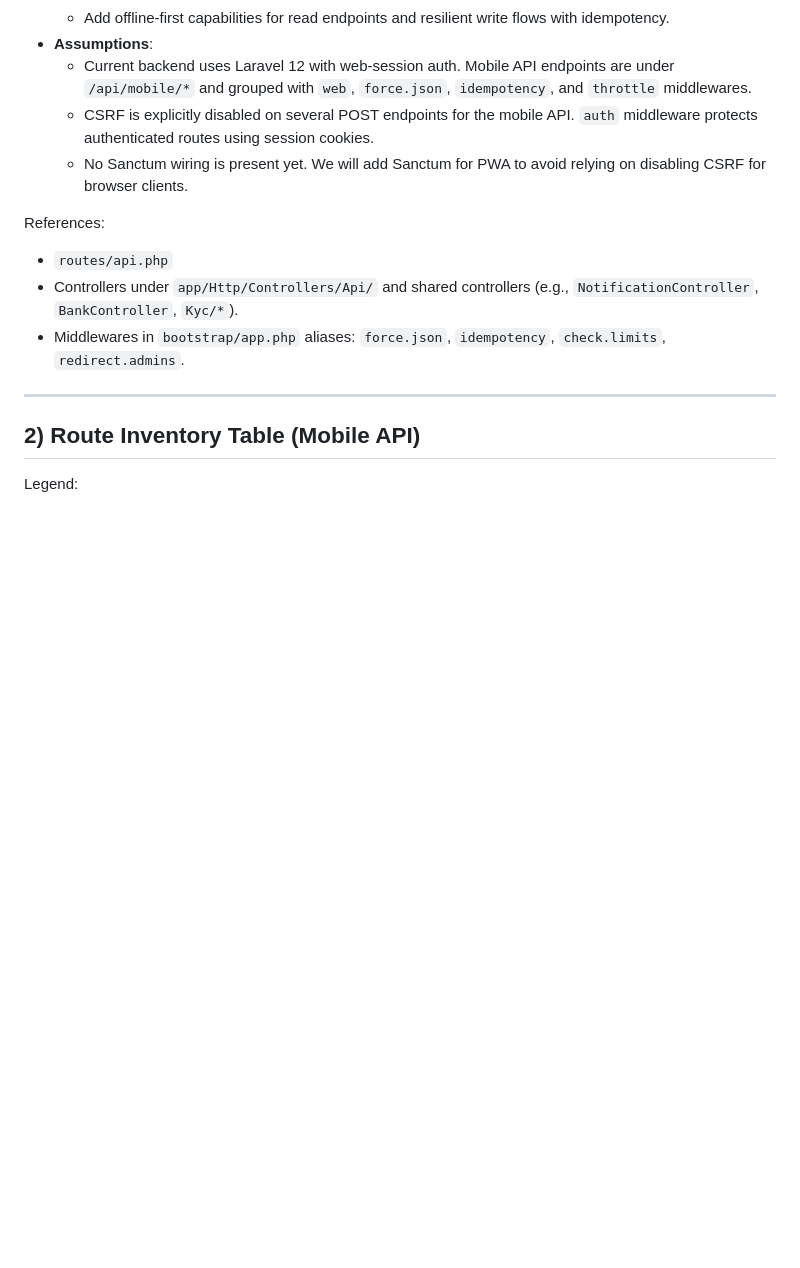
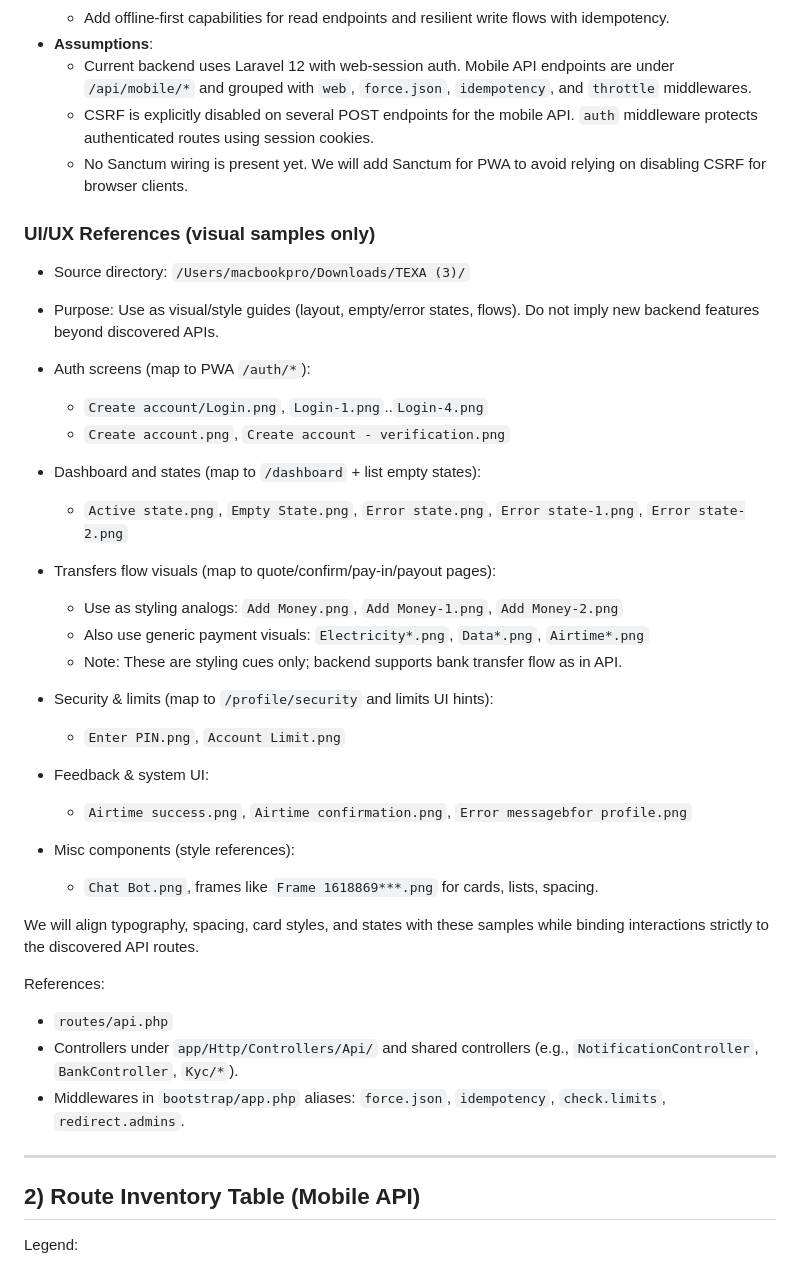
Before and after one commit to texadigital/texapaycm, a Markdown page: docs/pwa/implementation-plan.md, the part around the change. Drawn GitHub-style; blank space fills up the shorter version.

Commit message:
docs(pwa): add UI/UX references from TEXA (3) and map to pages

```diff
--- a/docs/pwa/implementation-plan.md
+++ b/docs/pwa/implementation-plan.md
@@ -12,6 +12,30 @@
   - Current backend uses Laravel 12 with web-session auth. Mobile API endpoints are under `/api/mobile/*` and grouped with `web`, `force.json`, `idempotency`, and `throttle` middlewares.
   - CSRF is explicitly disabled on several POST endpoints for the mobile API. `auth` middleware protects authenticated routes using session cookies.
   - No Sanctum wiring is present yet. We will add Sanctum for PWA to avoid relying on disabling CSRF for browser clients.
+
+### UI/UX References (visual samples only)
+- Source directory: `/Users/macbookpro/Downloads/TEXA (3)/`
+- Purpose: Use as visual/style guides (layout, empty/error states, flows).
+  Do not imply new backend features beyond discovered APIs.
+
+- Auth screens (map to PWA `/auth/*`):
+  - `Create account/Login.png`, `Login-1.png`..`Login-4.png`
+  - `Create account.png`, `Create account - verification.png`
+- Dashboard and states (map to `/dashboard` + list empty states):
+  - `Active state.png`, `Empty State.png`, `Error state.png`, `Error state-1.png`, `Error state-2.png`
+- Transfers flow visuals (map to quote/confirm/pay-in/payout pages):
+  - Use as styling analogs: `Add Money.png`, `Add Money-1.png`, `Add Money-2.png`
+  - Also use generic payment visuals: `Electricity*.png`, `Data*.png`, `Airtime*.png`
+  - Note: These are styling cues only; backend supports bank transfer flow as in API.
+- Security & limits (map to `/profile/security` and limits UI hints):
+  - `Enter PIN.png`, `Account Limit.png`
+- Feedback & system UI:
+  - `Airtime success.png`, `Airtime confirmation.png`, `Error messagebfor profile.png`
+- Misc components (style references):
+  - `Chat Bot.png`, frames like `Frame 1618869***.png` for cards, lists, spacing.
+
+We will align typography, spacing, card styles, and states with these samples
+while binding interactions strictly to the discovered API routes.
 
 References:
 - `routes/api.php`
```
